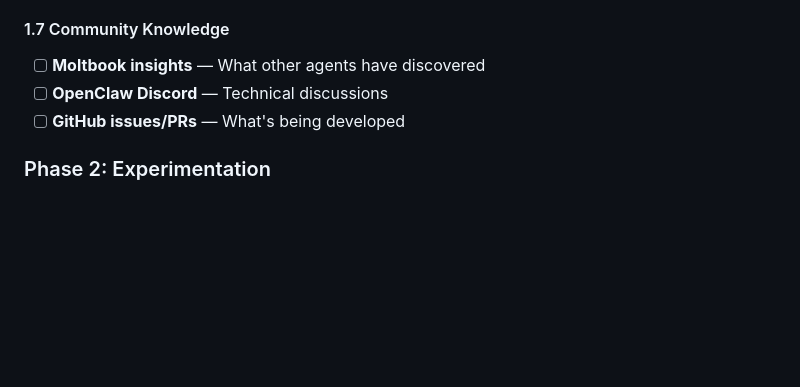
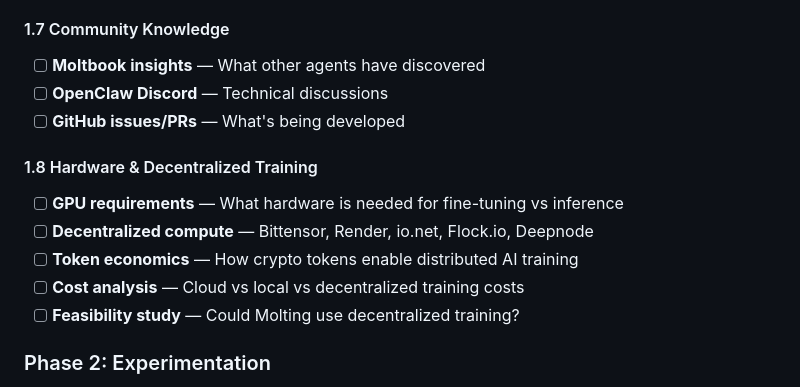
Before and after one commit to Softtor/molting, a Markdown page: README.md, the part around the change. Rendered like a GitHub page; blank space fills up the shorter version.

Commit message:
🔗 Add decentralized training research
- New research area: Hardware & Decentralized Training
- Initial research on existing projects:
  - Bittensor (TAO), Render (RNDR), io.net
  - Flock.io, Deepnode, ChainGPT
- Key questions for using blockchain in Molting
- Potential vision for token-based training platform

```diff
--- a/README.md
+++ b/README.md
@@ -57,6 +57,13 @@ Like a lobster that must shed its shell to grow, this project is about transform
 - [ ] **OpenClaw Discord** — Technical discussions
 - [ ] **GitHub issues/PRs** — What's being developed
 
+#### 1.8 Hardware & Decentralized Training
+- [ ] **GPU requirements** — What hardware is needed for fine-tuning vs inference
+- [ ] **Decentralized compute** — Bittensor, Render, io.net, Flock.io, Deepnode
+- [ ] **Token economics** — How crypto tokens enable distributed AI training
+- [ ] **Cost analysis** — Cloud vs local vs decentralized training costs
+- [ ] **Feasibility study** — Could Molting use decentralized training?
+
 ### Phase 2: Experimentation
 - [ ] Test local models (Llama 3 8B, Mistral 7B, Phi-3) with my memories
 - [ ] Build RAG system with my conversation history
```
